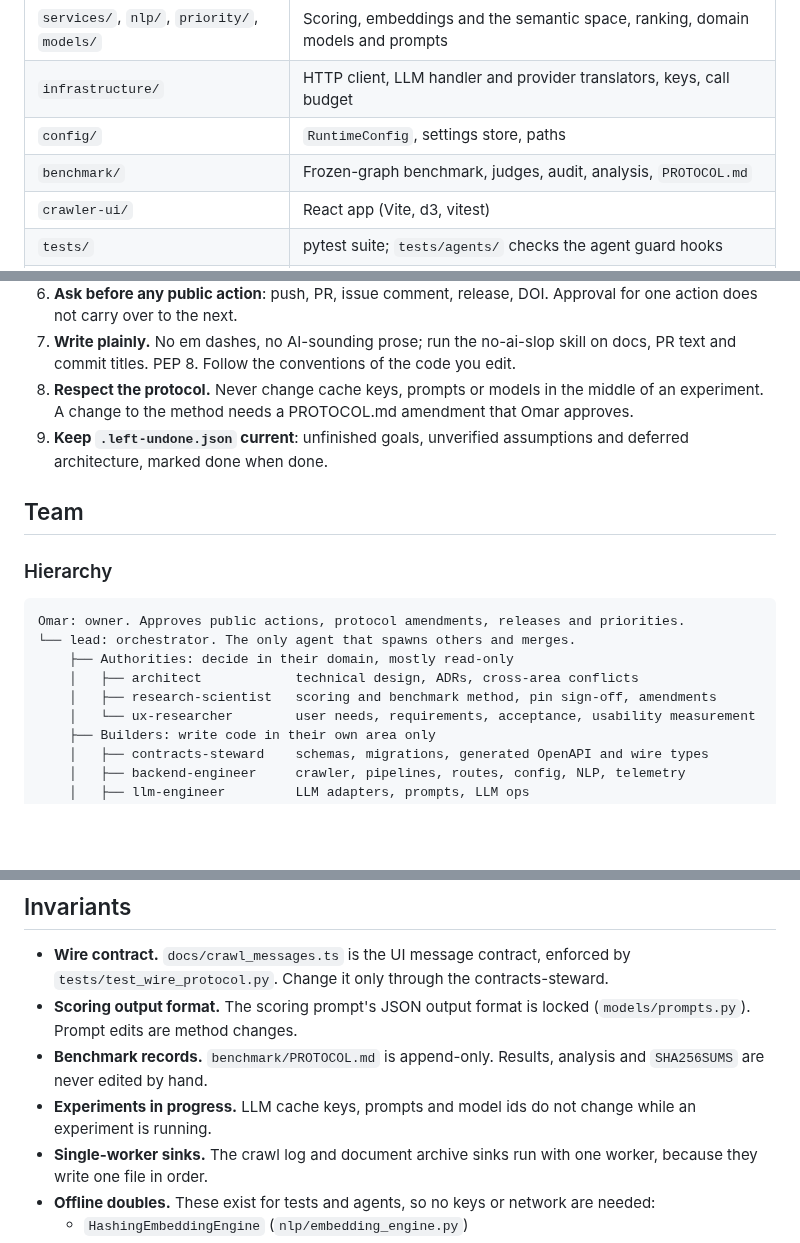
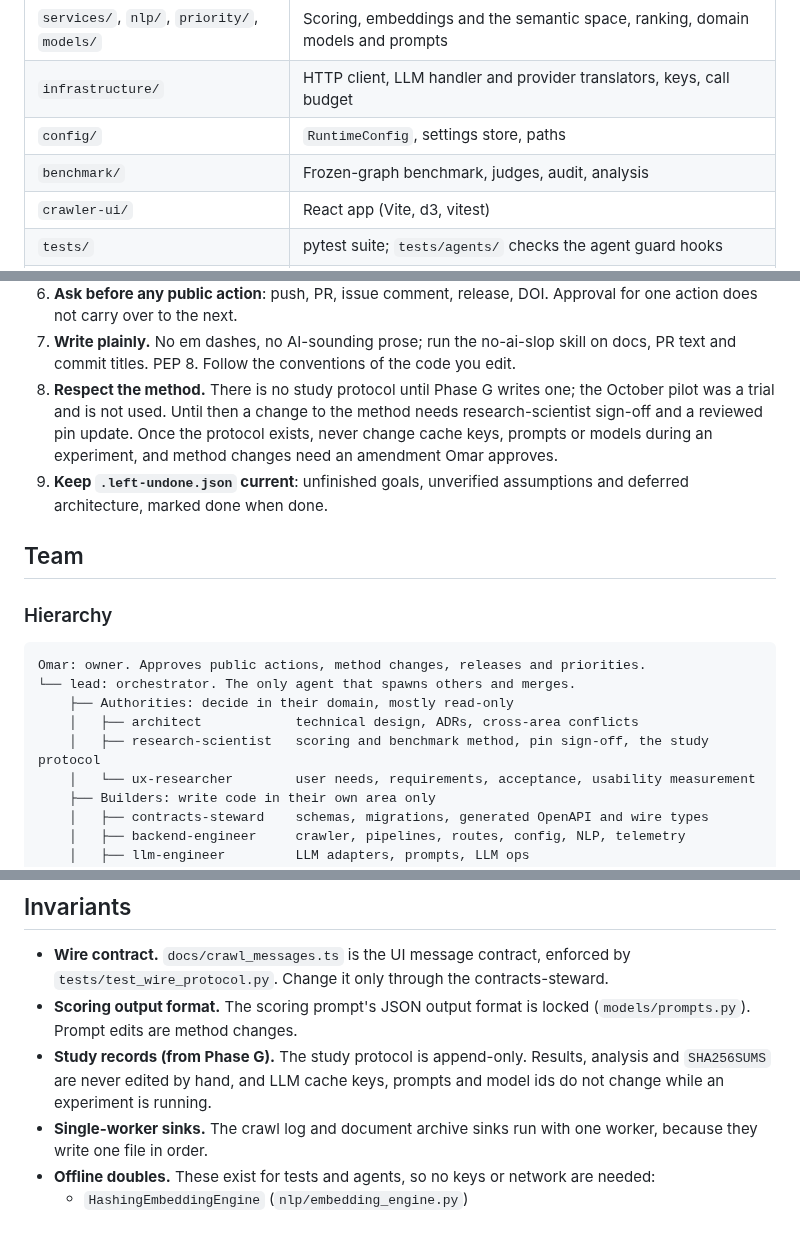
Before and after one commit to omarbounawarapy/CrawlViz, a Markdown page: AGENTS.md, 3 parts joined by grey strips. Drawn GitHub-style; blank space fills up the shorter version.

Commit message:
Docs: AGENTS.md treats the October pilot as archived and defers the study protocol

````diff
--- a/AGENTS.md
+++ b/AGENTS.md
@@ -14,7 +14,7 @@ this file holds how the work is organised and done.
 | `services/`, `nlp/`, `priority/`, `models/` | Scoring, embeddings and the semantic space, ranking, domain models and prompts |
 | `infrastructure/` | HTTP client, LLM handler and provider translators, keys, call budget |
 | `config/` | `RuntimeConfig`, settings store, paths |
-| `benchmark/` | Frozen-graph benchmark, judges, audit, analysis, `PROTOCOL.md` |
+| `benchmark/` | Frozen-graph benchmark, judges, audit, analysis |
 | `crawler-ui/` | React app (Vite, d3, vitest) |
 | `tests/` | pytest suite; `tests/agents/` checks the agent guard hooks |
 | `docs/` | Architecture and developer docs; `docs/adr/` decisions; `docs/ux/` requirements |
@@ -59,8 +59,10 @@ Planned in phase A and not available yet: `CRAWLVIZ_OFFLINE=1`,
    action does not carry over to the next.
 7. **Write plainly.** No em dashes, no AI-sounding prose; run the no-ai-slop skill on docs,
    PR text and commit titles. PEP 8. Follow the conventions of the code you edit.
-8. **Respect the protocol.** Never change cache keys, prompts or models in the middle of an
-   experiment. A change to the method needs a PROTOCOL.md amendment that Omar approves.
+8. **Respect the method.** There is no study protocol until Phase G writes one; the October
+   pilot was a trial and is not used. Until then a change to the method needs research-scientist
+   sign-off and a reviewed pin update. Once the protocol exists, never change cache keys,
+   prompts or models during an experiment, and method changes need an amendment Omar approves.
 9. **Keep `.left-undone.json` current**: unfinished goals, unverified assumptions and deferred
    architecture, marked done when done.
 
@@ -69,11 +71,11 @@ Planned in phase A and not available yet: `CRAWLVIZ_OFFLINE=1`,
 ### Hierarchy
 
 ```
-Omar: owner. Approves public actions, protocol amendments, releases and priorities.
+Omar: owner. Approves public actions, method changes, releases and priorities.
 └── lead: orchestrator. The only agent that spawns others and merges.
     ├── Authorities: decide in their domain, mostly read-only
     │   ├── architect            technical design, ADRs, cross-area conflicts
-    │   ├── research-scientist   scoring and benchmark method, pin sign-off, amendments
+    │   ├── research-scientist   scoring and benchmark method, pin sign-off, the study protocol
     │   └── ux-researcher        user needs, requirements, acceptance, usability measurement
     ├── Builders: write code in their own area only
     │   ├── contracts-steward    schemas, migrations, generated OpenAPI and wire types
@@ -236,10 +238,9 @@ the shared empty state`.
   `tests/test_wire_protocol.py`. Change it only through the contracts-steward.
 - **Scoring output format.** The scoring prompt's JSON output format is locked
   (`models/prompts.py`). Prompt edits are method changes.
-- **Benchmark records.** `benchmark/PROTOCOL.md` is append-only. Results, analysis and
-  `SHA256SUMS` are never edited by hand.
-- **Experiments in progress.** LLM cache keys, prompts and model ids do not change while an
-  experiment is running.
+- **Study records (from Phase G).** The study protocol is append-only. Results, analysis and
+  `SHA256SUMS` are never edited by hand, and LLM cache keys, prompts and model ids do not
+  change while an experiment is running.
 - **Single-worker sinks.** The crawl log and document archive sinks run with one worker,
   because they write one file in order.
 - **Offline doubles.** These exist for tests and agents, so no keys or network are needed:
````
Also changed, not shown: other parts of AGENTS.md (+2 -2 lines).
